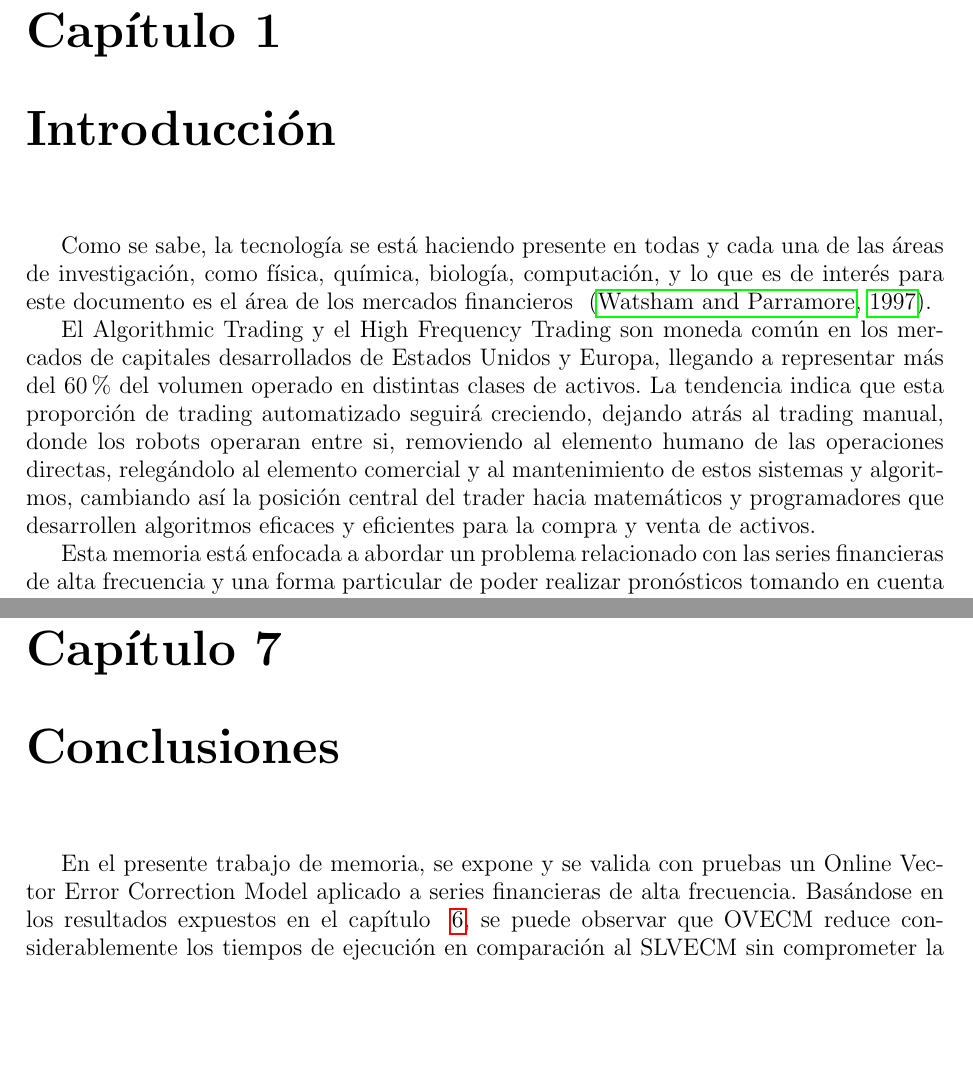
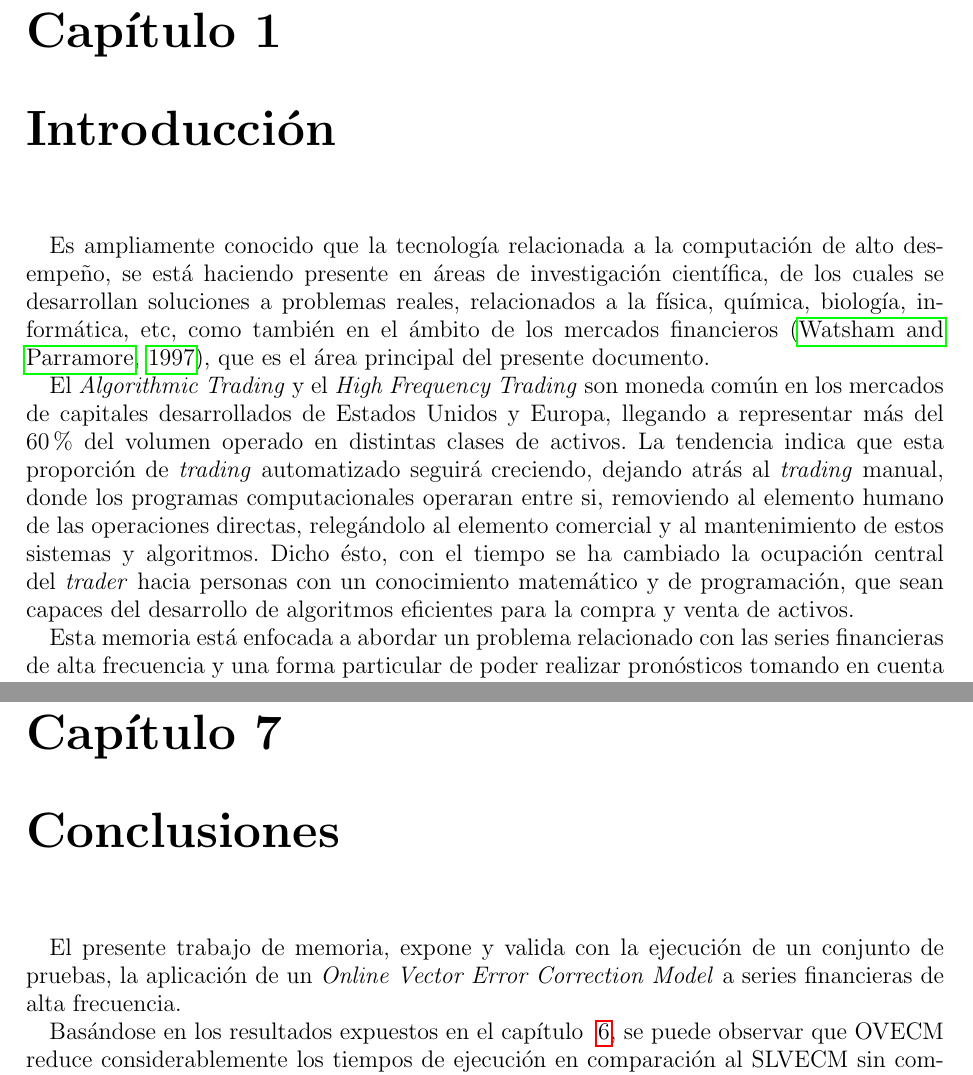
Before and after one commit to jantogni/memoria, a LaTeX book (escrito_memoria/memoria_pregrado.tex, which reads escrito_memoria/include/conclusiones.tex, escrito_memoria/include/introduccion.tex): two parts of pages 10 and 50 of 53, joined at a grey line, cut so that both start at the same text, the shorter picture padded with empty space. Compiled offline with pdfLaTeX.

Commit message:
cmaureir comments

```diff
--- a/escrito_memoria/include/conclusiones.tex
+++ b/escrito_memoria/include/conclusiones.tex
@@ -1,24 +1,27 @@
-En el presente trabajo de memoria, se expone y se valida con pruebas un  Online
-Vector Error Correction Model aplicado a series financieras de alta frecuencia.
+El presente trabajo de memoria, expone y valida con la ejecución de un conjunto
+de pruebas, la aplicación de un  \emph{Online
+Vector Error Correction Model} a series financieras de alta frecuencia.
+
 Basándose en los resultados expuestos en el capítulo ~\ref{ch:experimentos}, se
 puede observar que OVECM reduce considerablemente los tiempos de ejecución en
 comparación al SLVECM sin comprometer la precisión de la solución. OVECM en
 comparación con la versión SLVECM reduce el tiempo de ejecución debido
 principalmente al ahorro de cómputo de los vectores de cointegración, los
-cuales se calculan mediante el método de Johansen. La condición para obtener
-nuevos vectores de cointegración, es una métrica (MAPE) de la muestra
-in-sample, la cual estima qué tan bien se ajusta el modelo a la data real. Por
-otra parte, OVECM introduce dos funciones de optimización de cálculo matricial
-para obtener el modelo de forma iterativa y no construir el modelo completo en
-cada paso.  VECM, tal como otros algoritmos que deben resolver sistemas
-matriciales, fue implementado con dos métodos: OLS y el planteado por Coleman,
-también conocido como Ridge Regression. El segundo tiene por objetivo evitar
-problemas que se puedan generar tanto numéricamente, como también problemas
-propios de las matrices (rank-deficient). Sin embargo, la implementación RR
-para datos reales, no mejora los tiempos de ejecución (si lo hace para datos de
-prueba). En cuanto a tiempo de ejecución, el algoritmo toma mucho menos tiempo
-que la frecuencia con la que los datos arriban, esto significa que el resultado
-puede ser usado en estrategias de trading.
+cuales se calculan mediante el método de Johansen.
+La condición para obtener nuevos vectores de cointegración, es una métrica
+(MAPE) de la muestra in-sample, la cual estima qué tan bien se ajusta el modelo
+a la data real. Por otra parte, OVECM introduce dos funciones de optimización
+de cálculo matricial para obtener el modelo de forma iterativa y no construir
+el modelo completo en cada paso.  VECM, tal como otros algoritmos que deben
+resolver sistemas matriciales, fue implementado con dos métodos: OLS y el
+planteado por Coleman, también conocido como Ridge Regression. El segundo tiene
+por objetivo evitar problemas que se puedan generar tanto numéricamente, como
+también problemas propios de las matrices (rank-deficient).
+Sin embargo, la implementación RR para datos reales, no mejora los tiempos de
+ejecución (si lo hace para datos de prueba). En cuanto a tiempo de ejecución,
+el algoritmo toma mucho menos tiempo que la frecuencia con la que los datos
+arriban, esto significa que el resultado puede ser usado en estrategias de
+trading.
 
 Por otra parte, en cuanto a implementación, se hizo un trabajo consistente para
 futuras implementaciones, esto es, documentación y estructura de clases acorde
--- a/escrito_memoria/include/introduccion.tex
+++ b/escrito_memoria/include/introduccion.tex
@@ -1,19 +1,25 @@
-\parindent=1.5em
+\parindent=1em
 
-Como se sabe, la tecnología se está haciendo presente en todas y cada una de
-las áreas de investigación, como física, química, biología, computación, y lo
-que es de interés para este documento es el área de los mercados financieros
-~\citep{watsham1997quantitative}.
+Es ampliamente conocido que la tecnología relacionada a la computación
+de alto desempeño, se está haciendo presente en áreas de investigación
+científica, de los cuales se desarrollan soluciones a problemas reales,
+relacionados a la física, química, biología, informática, etc, como también
+en el ámbito de los mercados financieros~\citep{watsham1997quantitative},
+que es el área principal del presente documento.
 
-El Algorithmic Trading y el High Frequency Trading son moneda común en los
-mercados de capitales desarrollados de Estados Unidos y Europa, llegando a
-representar más del 60\% del volumen operado en distintas clases de activos. La
-tendencia indica que esta proporción de trading automatizado seguirá creciendo,
-dejando atrás al trading manual, donde los robots operaran entre si, removiendo
-al elemento humano de las operaciones directas, relegándolo al elemento
-comercial y al mantenimiento de estos sistemas y algoritmos, cambiando así la
-posición central del trader hacia matemáticos y programadores que desarrollen
-algoritmos eficaces y eficientes para la compra y venta de activos.
+El \emph{Algorithmic Trading} y el \emph{High Frequency Trading} son moneda
+común en los mercados de capitales desarrollados de Estados Unidos y Europa,
+llegando a representar más del 60\% del volumen operado en distintas clases de
+activos.
+La tendencia indica que esta proporción de \emph{trading} automatizado seguirá
+creciendo, dejando atrás al \emph{trading} manual, donde los programas
+computacionales operaran entre si, removiendo al elemento humano de las
+operaciones directas, relegándolo al elemento comercial y al mantenimiento de
+estos sistemas y algoritmos.
+Dicho ésto, con el tiempo se ha cambiado la ocupación central del \emph{trader}
+hacia personas con un conocimiento matemático y de programación,
+que sean capaces del desarrollo de algoritmos eficientes para la compra y venta
+de activos.
 
 Esta memoria está enfocada a abordar un problema relacionado con las series
 financieras de alta frecuencia y una forma particular de poder realizar
```
Also changed, not shown: escrito_memoria/include/hft.tex (+6 -6 lines), escrito_memoria/include/introduccion.tex (7 more changed lines).
